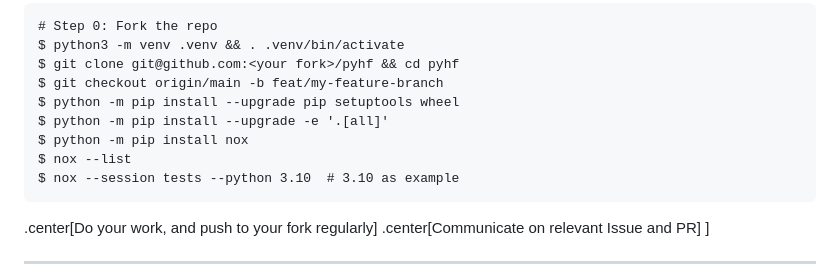
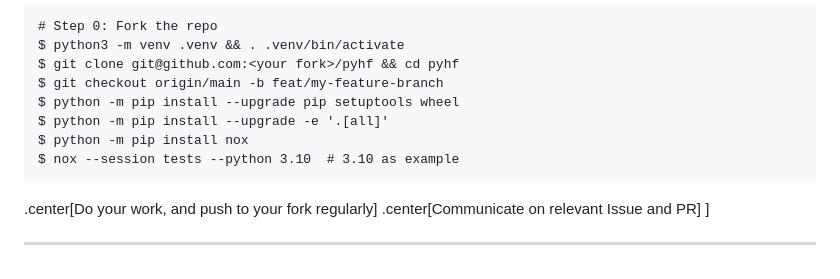
Before and after one commit to matthewfeickert-talks/talk-belle-II-pyhf-workshop-2023, a Markdown page: talk.md, the part around the change. Drawn GitHub-style.

Commit message:
remove list for space

````diff
--- a/talk.md
+++ b/talk.md
@@ -106,7 +106,6 @@ $ git checkout origin/main -b feat/my-feature-branch
 $ python -m pip install --upgrade pip setuptools wheel
 $ python -m pip install --upgrade -e '.[all]'
 $ python -m pip install nox
-$ nox --list
 $ nox --session tests --python 3.10  # 3.10 as example
 ```
 
````
